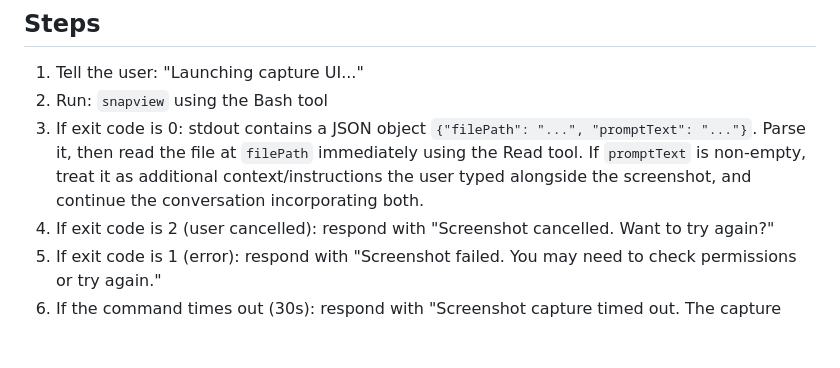
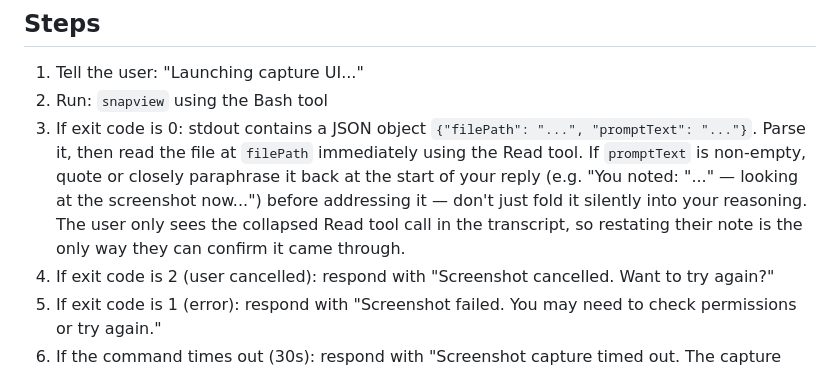
Before and after one commit to Grips001/snapview, a Markdown page: claude-integration/SKILL.md, the part around the change. GitHub-like rendering; blank space fills up the shorter version.

Commit message:
docs: instruct Claude to visibly restate the user's prompt note
The Read tool call collapses to "Read 1 file" in the transcript, so
silently folding promptText into reasoning left users with no visible
confirmation their note came through. Step 3 now tells Claude to quote
or paraphrase it back explicitly.

Co-Authored-By: Claude Sonnet 5 <noreply@anthropic.com>

```diff
--- a/claude-integration/SKILL.md
+++ b/claude-integration/SKILL.md
@@ -19,7 +19,7 @@ Use `/snapview` when you need precise region selection, when the user hasn't alr
 ## Steps
 1. Tell the user: "Launching capture UI..."
 2. Run: `snapview` using the Bash tool
-3. If exit code is 0: stdout contains a JSON object `{"filePath": "...", "promptText": "..."}`. Parse it, then read the file at `filePath` immediately using the Read tool. If `promptText` is non-empty, treat it as additional context/instructions the user typed alongside the screenshot, and continue the conversation incorporating both.
+3. If exit code is 0: stdout contains a JSON object `{"filePath": "...", "promptText": "..."}`. Parse it, then read the file at `filePath` immediately using the Read tool. If `promptText` is non-empty, quote or closely paraphrase it back at the start of your reply (e.g. "You noted: \"...\" — looking at the screenshot now...") before addressing it — don't just fold it silently into your reasoning. The user only sees the collapsed Read tool call in the transcript, so restating their note is the only way they can confirm it came through.
 4. If exit code is 2 (user cancelled): respond with "Screenshot cancelled. Want to try again?"
 5. If exit code is 1 (error): respond with "Screenshot failed. You may need to check permissions or try again."
 6. If the command times out (30s): respond with "Screenshot capture timed out. The capture window may need to be closed manually."
```
